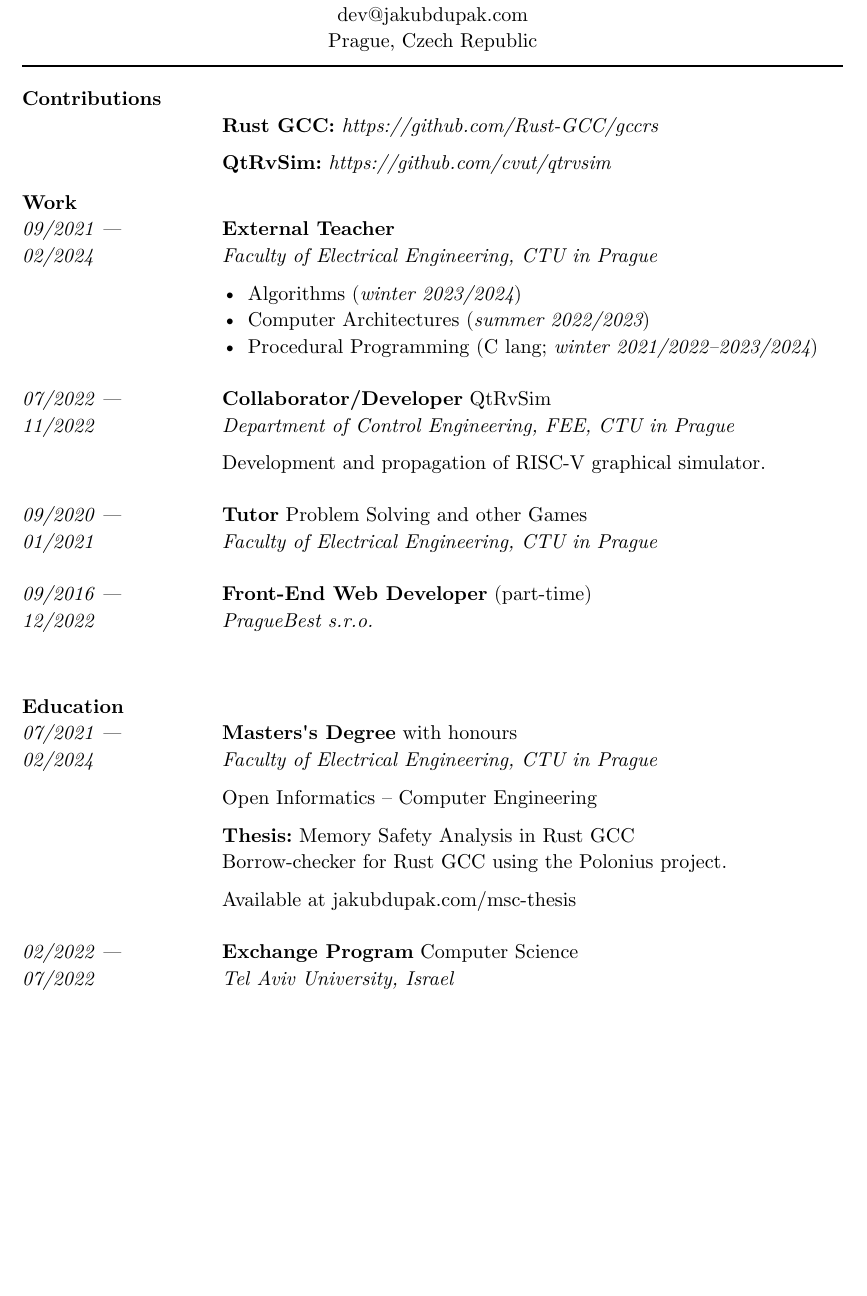
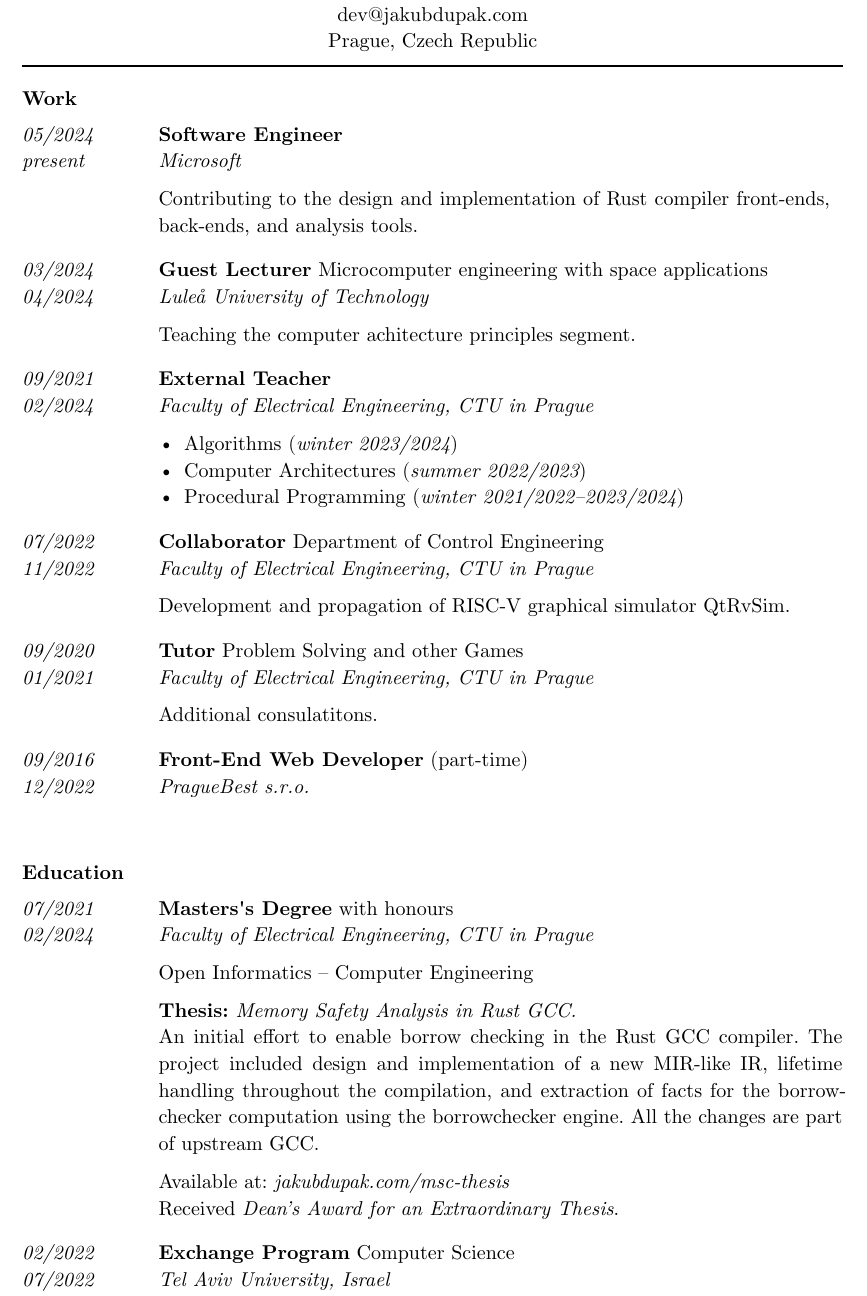
Before and after one commit to jdupak/cv, a Typst document (main.typ): part of page 1 of 3, cut so that both start at the same text, the shorter picture padded with empty space. Compiled offline with Typst 0.15.

Commit message:
Update MS

```diff
--- a/main.typ
+++ b/main.typ
@@ -10,16 +10,28 @@
     doc
 )
 
-= Contributions
-#plain[
-    *Rust GCC:* _ https://github.com/Rust-GCC/gccrs _ \
-
-
-    *QtRvSim:* _ https://github.com/cvut/qtrvsim _
-]
-
 = Work
 #chronological((
+    (
+        start: "05/2024",
+        end: "present",
+        title: "Software Engineer",
+        note: " ",
+        location: "Microsoft",
+        content: [
+            Contributing to the design and implementation of Rust compiler front-ends, back-ends, and analysis tools.
+        ]
+    ),
+    (
+        start: "03/2024",
+        end: "04/2024",
+        title: "Guest Lecturer",
+        location: "Luleå University of Technology",
+        note: "Microcomputer engineering with space applications",
+        content: [
+            Teaching the computer achitecture principles segment.
+        ]
+    ),
     (
         start: "09/2021",
         end: "02/2024",
@@ -28,17 +40,17 @@
         content: [
             - Algorithms (_winter 2023/2024_)
             - Computer Architectures (_summer 2022/2023_)
-            - Procedural Programming (C lang; _winter 2021/2022--2023/2024_)
+            - Procedural Programming (_winter 2021/2022--2023/2024_)
         ]
     ),
     (
         start: "07/2022",
         end: "11/2022",
-        title: "Collaborator/Developer",
-        note: "QtRvSim",
-        location: "Department of Control Engineering, FEE, CTU in Prague",
+        title: "Collaborator",
+        note: "Department of Control Engineering",
+        location: "Faculty of Electrical Engineering, CTU in Prague",
         content: [
-            Development and propagation of RISC-V graphical simulator.
+            Development and propagation of RISC-V graphical simulator QtRvSim.
         ]
     ),
     (
@@ -48,6 +60,7 @@
         note: "Problem Solving and other Games",
         location: "Faculty of Electrical Engineering, CTU in Prague",
         content: [
+            Additional consulatitons.
         ]
     ),
     (
@@ -71,10 +84,11 @@
     content: [
         Open Informatics -- Computer Engineering
 
-        *Thesis:*  Memory Safety Analysis in Rust GCC \
-        Borrow-checker for Rust GCC using the Polonius project.
+        *Thesis:*  _Memory Safety Analysis in Rust GCC._ \
+        An initial effort to enable borrow checking in the Rust GCC compiler. The project included design and implementation of a new MIR-like IR, lifetime handling throughout the compilation, and extraction of facts for the borrowchecker computation using the borrowchecker engine. All the changes are part of upstream GCC.
 
-        Available at #link("https://jakubdupak.com/msc-thesis", "jakubdupak.com/msc-thesis")
+        Available at: _#link("https://jakubdupak.com/msc-thesis", "jakubdupak.com/msc-thesis")_ \
+        Received _Dean’s Award for an Extraordinary Thesis_. \
     ],
 ),(
     start: "02/2022",
@@ -95,12 +109,10 @@
     content: [
         Open Informatics -- Computer Science and AI
 
-        #parbreak()
+        *Thesis:* _Graphical RISC-V Architecture Simulator_ \
 
-        *Thesis:* Graphical RISC-V Architecture Simulator \
-        Received dean's award for an extraordinary thesis.
-
-        Available at #link("https://jakubdupak.com/thesis", "jakubdupak.com/thesis") \
+        Available at: #link("https://jakubdupak.com/thesis", "jakubdupak.com/thesis") \
+        Received _Dean’s Award for an Extraordinary Thesis_. \
     ],
 ),))
 
```
Also changed, not shown: cv.template.typ (+10 -11 lines), main.typ (16 more changed lines).
